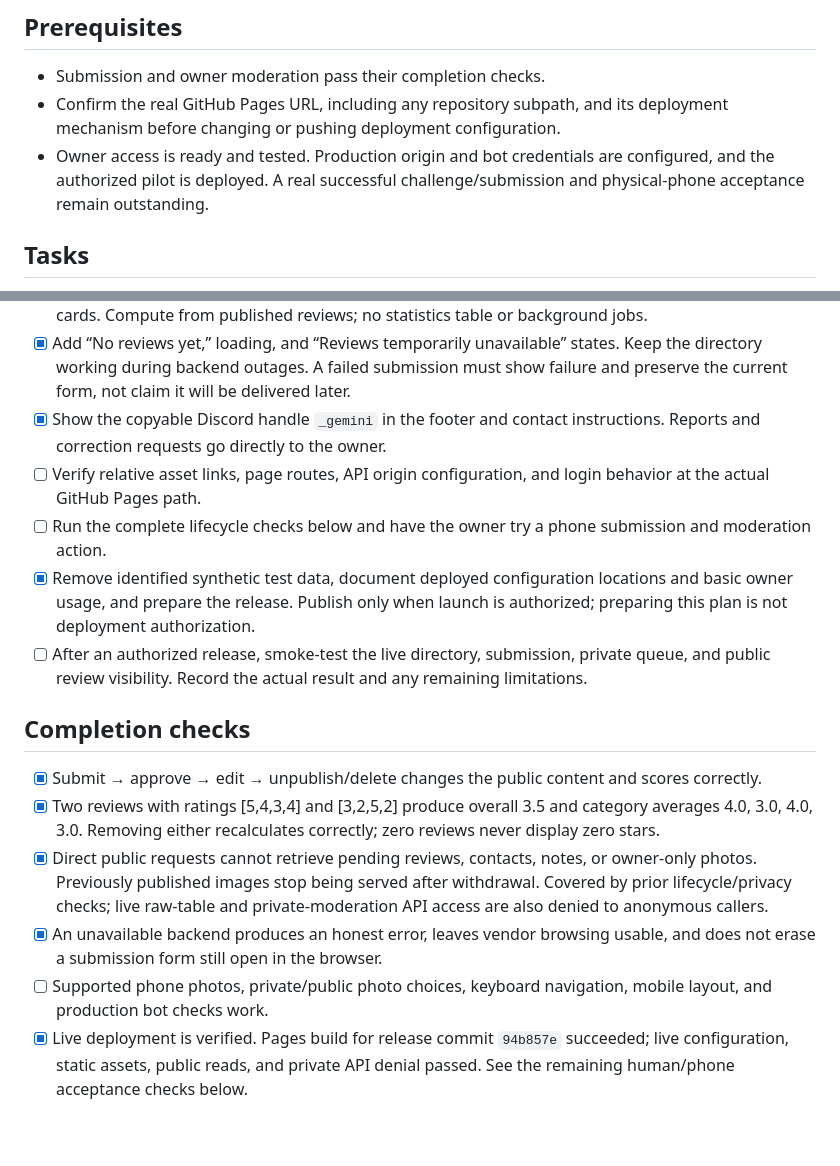
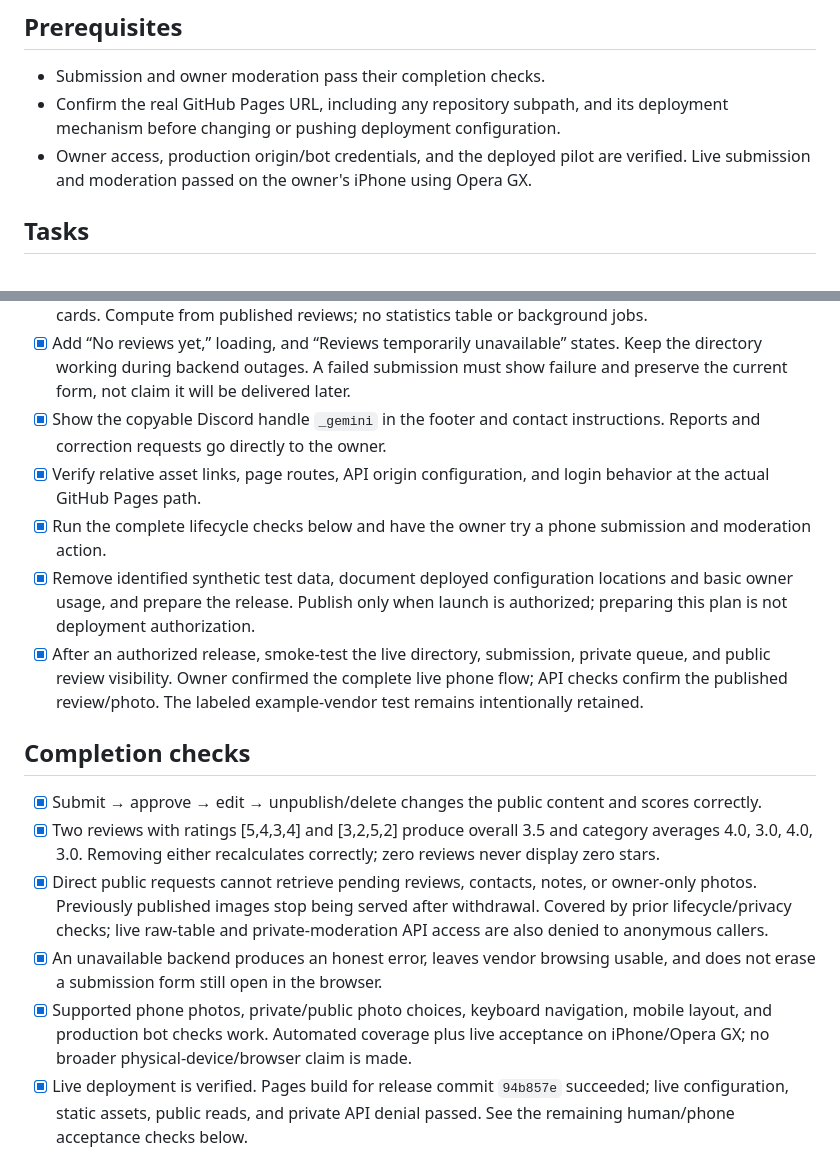
Before and after one commit to mariusTalpos/Buhurt-list-of-craftsmen, a Markdown page: docs/review-phases/phase-4-public-launch.md, 2 parts joined by grey strips. GitHub-like rendering; blank space fills up the shorter version.

```diff
--- a/docs/review-phases/phase-4-public-launch.md
+++ b/docs/review-phases/phase-4-public-launch.md
@@ -12,7 +12,7 @@ Read [the specification](../reviews-spec.md), [the work-plan index](../reviews-w
 
 - Submission and owner moderation pass their completion checks.
 - Confirm the real GitHub Pages URL, including any repository subpath, and its deployment mechanism before changing or pushing deployment configuration.
-- Owner access is ready and tested. Production origin and bot credentials are configured, and the authorized pilot is deployed. A real successful challenge/submission and physical-phone acceptance remain outstanding.
+- Owner access, production origin/bot credentials, and the deployed pilot are verified. Live submission and moderation passed on the owner's iPhone using Opera GX.
 
 ## Tasks
 
@@ -22,10 +22,10 @@ Read [the specification](../reviews-spec.md), [the work-plan index](../reviews-w
 - [x] Add overall/category averages, one published-review count, and Read/Write actions to craftsman cards. Compute from published reviews; no statistics table or background jobs.
 - [x] Add “No reviews yet,” loading, and “Reviews temporarily unavailable” states. Keep the directory working during backend outages. A failed submission must show failure and preserve the current form, not claim it will be delivered later.
 - [x] Show the copyable Discord handle `_gemini` in the footer and contact instructions. Reports and correction requests go directly to the owner.
-- [ ] Verify relative asset links, page routes, API origin configuration, and login behavior at the actual GitHub Pages path.
-- [ ] Run the complete lifecycle checks below and have the owner try a phone submission and moderation action.
+- [x] Verify relative asset links, page routes, API origin configuration, and login behavior at the actual GitHub Pages path.
+- [x] Run the complete lifecycle checks below and have the owner try a phone submission and moderation action.
 - [x] Remove identified synthetic test data, document deployed configuration locations and basic owner usage, and prepare the release. Publish only when launch is authorized; preparing this plan is not deployment authorization.
-- [ ] After an authorized release, smoke-test the live directory, submission, private queue, and public review visibility. Record the actual result and any remaining limitations.
+- [x] After an authorized release, smoke-test the live directory, submission, private queue, and public review visibility. Owner confirmed the complete live phone flow; API checks confirm the published review/photo. The labeled example-vendor test remains intentionally retained.
 
 ## Completion checks
 
@@ -33,7 +33,7 @@ Read [the specification](../reviews-spec.md), [the work-plan index](../reviews-w
 - [x] Two reviews with ratings [5,4,3,4] and [3,2,5,2] produce overall 3.5 and category averages 4.0, 3.0, 4.0, 3.0. Removing either recalculates correctly; zero reviews never display zero stars.
 - [x] Direct public requests cannot retrieve pending reviews, contacts, notes, or owner-only photos. Previously published images stop being served after withdrawal. Covered by prior lifecycle/privacy checks; live raw-table and private-moderation API access are also denied to anonymous callers.
 - [x] An unavailable backend produces an honest error, leaves vendor browsing usable, and does not erase a submission form still open in the browser.
-- [ ] Supported phone photos, private/public photo choices, keyboard navigation, mobile layout, and production bot checks work.
+- [x] Supported phone photos, private/public photo choices, keyboard navigation, mobile layout, and production bot checks work. Automated coverage plus live acceptance on iPhone/Opera GX; no broader physical-device/browser claim is made.
 - [x] Live deployment is verified. Pages build for release commit `94b857e` succeeded; live configuration, static assets, public reads, and private API denial passed. See the remaining human/phone acceptance checks below.
 
 ## Optional follow-up: Supabase pause-warning monitor
```
Also changed, not shown: other parts of docs/review-phases/phase-4-public-launch.md (+10 -10 lines), README.md (+1 -1 lines), docs/reviews-work-plan.md (+3 -3 lines).
